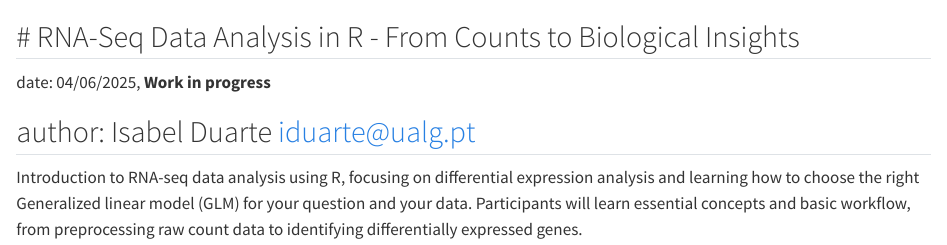
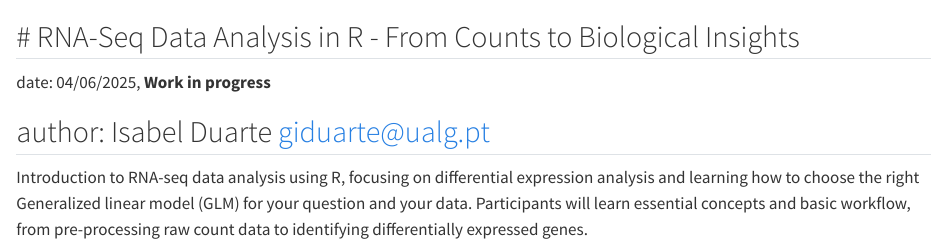
Before and after one commit to Py-ualg/biohap, a Quarto document (biohap/2025_spring/250604_iduarte/250604_iduarte.qmd): the page in a window 1100 px wide, from its top. Rendered offline with R 4.5, knitr and Pandoc in place of Quarto, with nearby package versions.

Commit message:
Correct email address
This is mostly to test if my pushes propagate correctly to the github page.

```diff
--- a/biohap/2025_spring/250604_iduarte/250604_iduarte.qmd
+++ b/biohap/2025_spring/250604_iduarte/250604_iduarte.qmd
@@ -2,10 +2,10 @@
 ---
 date: 04/06/2025, **Work in progress**
 
-author: Isabel Duarte [iduarte@ualg.pt](mailto:iduarte@ualg.pt)
+author: Isabel Duarte [giduarte@ualg.pt](mailto:giduarte@ualg.pt)
 ---
 
 Introduction to RNA-seq data analysis using R, focusing on differential expression analysis and learning
 how to choose the right Generalized linear model (GLM) for your question and your data. Participants will
-learn essential concepts and basic workflow, from preprocessing raw count data to identifying differentially
+learn essential concepts and basic workflow, from pre-processing raw count data to identifying differentially
 expressed genes.
```
